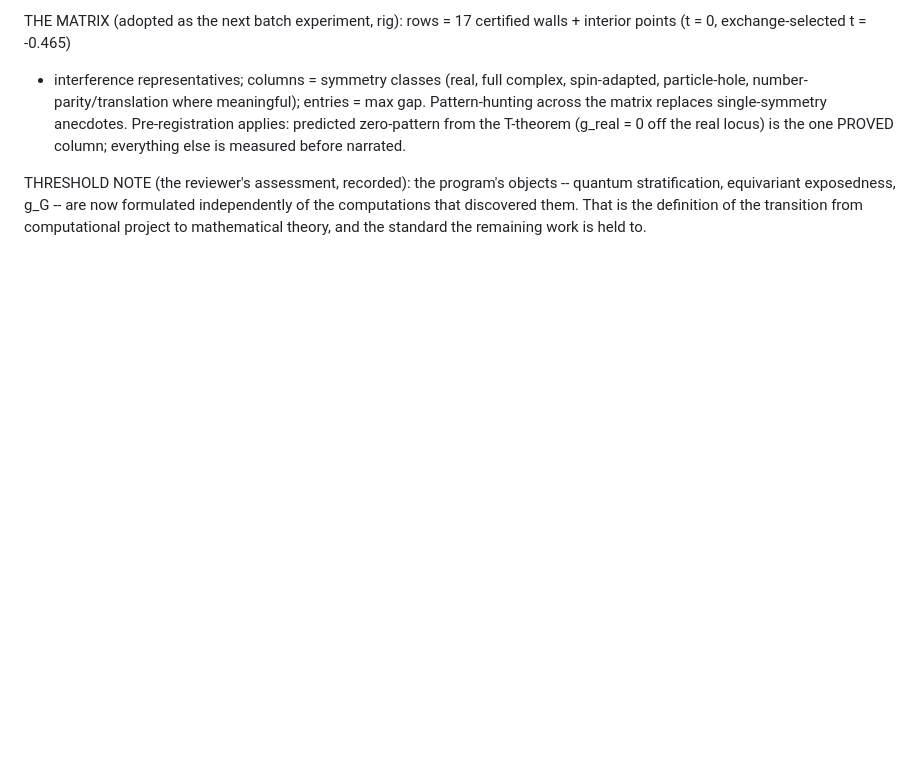
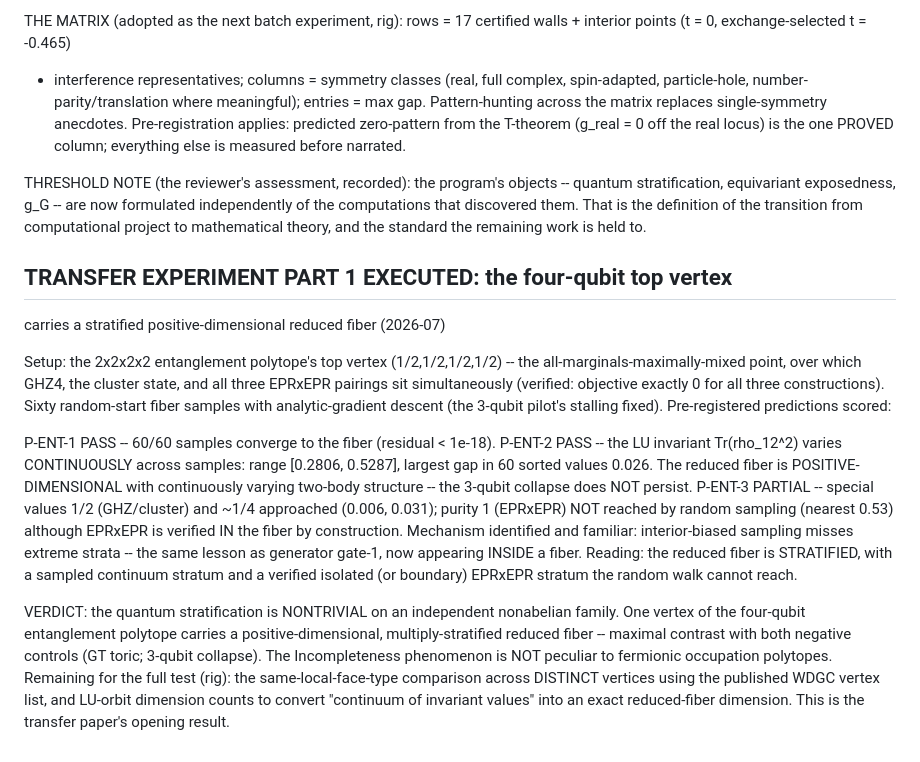
Before and after one commit to theorlandog/gpc-census, a Markdown page: docs/THEOREMS.md, the part around the change. Rendered like a GitHub page; blank space fills up the shorter version.

Commit message:
TRANSFER PART 1: four-qubit top-vertex fiber is positive-dimensional and stratified (P-ENT-1/2 PASS, P-ENT-3 partial with sampling-bias mechanism); 3-qubit collapse does not persist; Incompleteness phenomenon transfers to an independent nonabelian family

```diff
--- a/docs/THEOREMS.md
+++ b/docs/THEOREMS.md
@@ -613,3 +613,38 @@ objects -- quantum stratification, equivariant exposedness, g_G -- are
 now formulated independently of the computations that discovered them.
 That is the definition of the transition from computational project to
 mathematical theory, and the standard the remaining work is held to.
+
+## TRANSFER EXPERIMENT PART 1 EXECUTED: the four-qubit top vertex
+carries a stratified positive-dimensional reduced fiber (2026-07)
+
+Setup: the 2x2x2x2 entanglement polytope's top vertex (1/2,1/2,1/2,1/2)
+-- the all-marginals-maximally-mixed point, over which GHZ4, the cluster
+state, and all three EPRxEPR pairings sit simultaneously (verified:
+objective exactly 0 for all three constructions). Sixty random-start
+fiber samples with analytic-gradient descent (the 3-qubit pilot's
+stalling fixed). Pre-registered predictions scored:
+
+P-ENT-1 PASS -- 60/60 samples converge to the fiber (residual < 1e-18).
+P-ENT-2 PASS -- the LU invariant Tr(rho_12^2) varies CONTINUOUSLY across
+  samples: range [0.2806, 0.5287], largest gap in 60 sorted values
+  0.026. The reduced fiber is POSITIVE-DIMENSIONAL with continuously
+  varying two-body structure -- the 3-qubit collapse does NOT persist.
+P-ENT-3 PARTIAL -- special values 1/2 (GHZ/cluster) and ~1/4 approached
+  (0.006, 0.031); purity 1 (EPRxEPR) NOT reached by random sampling
+  (nearest 0.53) although EPRxEPR is verified IN the fiber by
+  construction. Mechanism identified and familiar: interior-biased
+  sampling misses extreme strata -- the same lesson as generator
+  gate-1, now appearing INSIDE a fiber. Reading: the reduced fiber is
+  STRATIFIED, with a sampled continuum stratum and a verified isolated
+  (or boundary) EPRxEPR stratum the random walk cannot reach.
+
+VERDICT: the quantum stratification is NONTRIVIAL on an independent
+nonabelian family. One vertex of the four-qubit entanglement polytope
+carries a positive-dimensional, multiply-stratified reduced fiber --
+maximal contrast with both negative controls (GT toric; 3-qubit
+collapse). The Incompleteness phenomenon is NOT peculiar to fermionic
+occupation polytopes. Remaining for the full test (rig): the
+same-local-face-type comparison across DISTINCT vertices using the
+published WDGC vertex list, and LU-orbit dimension counts to convert
+"continuum of invariant values" into an exact reduced-fiber dimension.
+This is the transfer paper's opening result.
```
